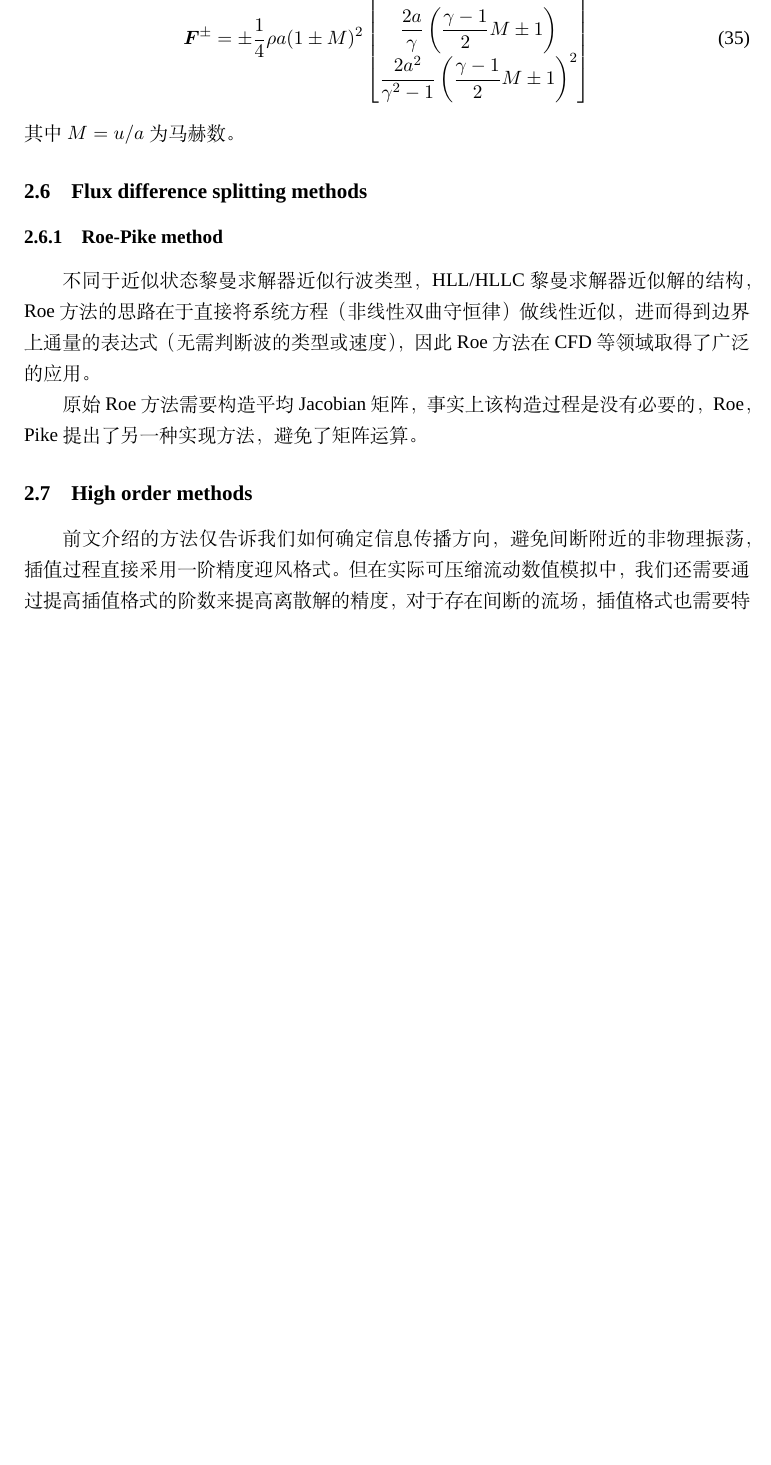
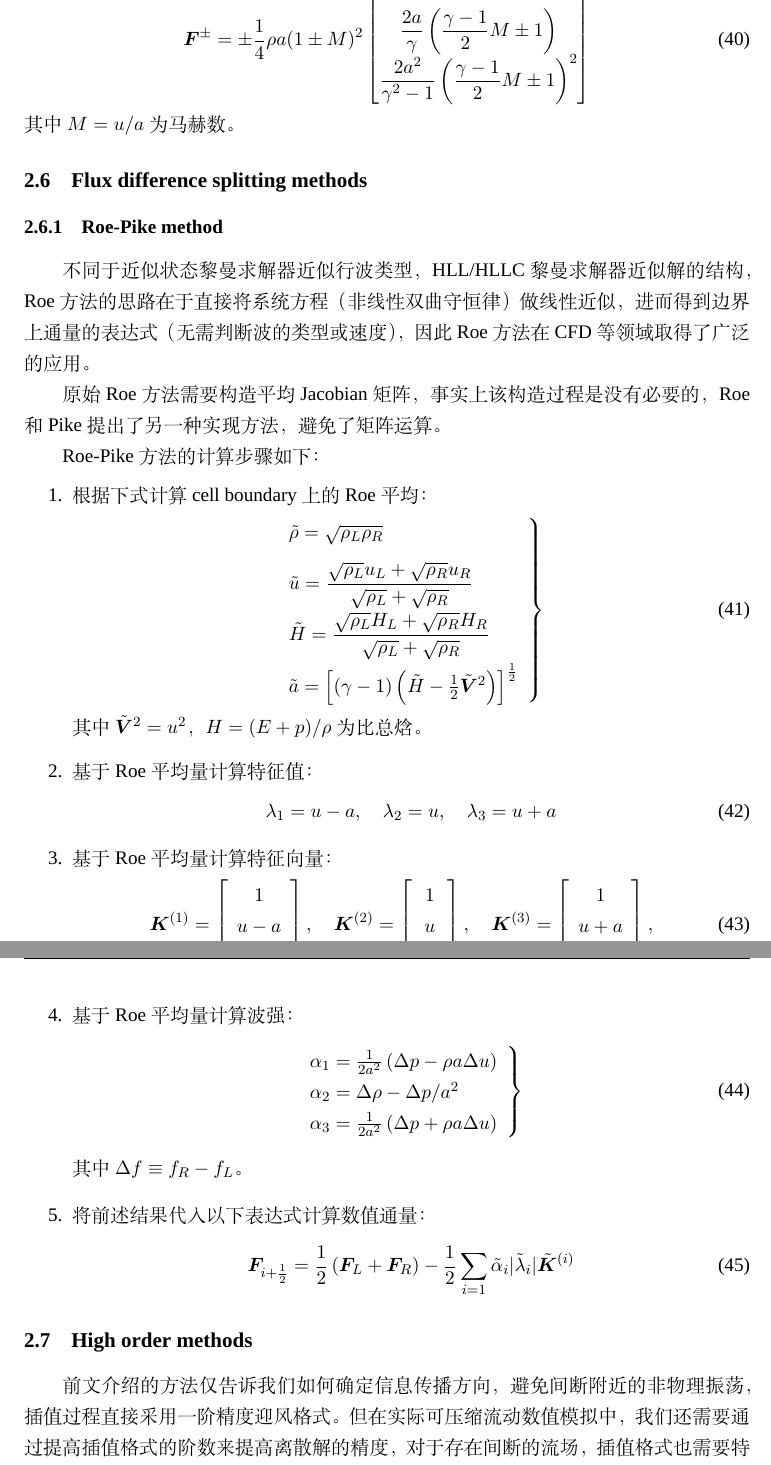
Before and after one commit to ZimoLiao/COURSE_ComputationalFluidDynamics, a LaTeX problem sheet (Report/assignment.tex): part of page 15 of 29 before the commit and two parts of pages 15 and 16 of 30 after it, the two joined at a grey line, cut so that both start at the same text, the shorter picture padded with empty space. Compiled offline with XeLaTeX; a missing font is replaced by an installed copy or a similar font.

Commit message:
update report

```diff
--- a/Report/assignment.tex
+++ b/Report/assignment.tex
@@ -15,6 +15,8 @@
 \usepackage{float}
 \usepackage{booktabs}
 \usepackage{enumitem}
+\usepackage{tikz}
+\usetikzlibrary{positioning, shapes.geometric}
 
 % global style
 \geometry{b5paper,left=0.6in,right=0.6in,top=1in,bottom=0.8in}
@@ -455,7 +477,56 @@ Van Leer在构造通量分裂时额外增加了两项条件：
 \subsubsection{Roe-Pike method}
 不同于近似状态黎曼求解器近似行波类型，HLL/HLLC黎曼求解器近似解的结构，Roe方法的思路在于直接将系统方程（非线性双曲守恒律）做线性近似，进而得到边界上通量的表达式（无需判断波的类型或速度），因此Roe方法在CFD等领域取得了广泛的应用。
 
-原始Roe方法需要构造平均Jacobian矩阵，事实上该构造过程是没有必要的，Roe，Pike提出了另一种实现方法，避免了矩阵运算。
+原始Roe方法需要构造平均Jacobian矩阵，事实上该构造过程是没有必要的，Roe和Pike提出了另一种实现方法，避免了矩阵运算。
+
+Roe-Pike方法的计算步骤如下：
+\begin{enumerate}
+	\item 根据下式计算cell boundary上的Roe平均：
+	      \begin{equation}
+		      \left.\begin{array}{l}
+			      \tilde{\rho}=\sqrt{\rho_L\rho_R}                                                                  \\[8pt]
+			      \tilde{u}=\dfrac{\sqrt{\rho_L}u_L+\sqrt{\rho_R}u_R}{\sqrt{\rho_L}+\sqrt{\rho_R}}                  \\[8pt]
+			      \tilde{H}=\dfrac{\sqrt{\rho_L}H_L+\sqrt{\rho_R}H_R}{\sqrt{\rho_L}+\sqrt{\rho_R}}                  \\[8pt]
+			      \tilde{a}=\left[(\gamma-1)\left(\tilde{H}-\frac{1}{2}\tilde{\bm{V}}^2\right)\right]^{\frac{1}{2}} \\
+		      \end{array}\right\}
+	      \end{equation}
+	      其中$\tilde{\bm{V}}^2=u^2$，$H=(E+p)/\rho$为比总焓。
+	\item 基于Roe平均量计算特征值：
+	      \begin{equation}
+		      \lambda_1=u-a,\quad\lambda_2=u,\quad\lambda_3=u+a
+	      \end{equation}
+	\item 基于Roe平均量计算特征向量：
+	      \begin{equation}
+		      \bm{K}^{(1)}=\left[\begin{matrix}
+				      1   \\
+				      u-a \\
+				      H-ua
+			      \end{matrix}\right],\quad
+		      \bm{K}^{(2)}=\left[\begin{matrix}
+				      1 \\
+				      u \\
+				      \frac{1}{2}V^2
+			      \end{matrix}\right],\quad
+		      \bm{K}^{(3)}=\left[\begin{matrix}
+				      1   \\
+				      u+a \\
+				      H+ua
+			      \end{matrix}\right],\quad
+	      \end{equation}
+	\item 基于Roe平均量计算波强：
+	      \begin{equation}
+		      \left.\begin{array}{l}
+			      \alpha_1=\frac{1}{2a^2}\left(\Delta p-\rho a\Delta u\right) \\
+			      \alpha_2=\Delta\rho-\Delta p/a^2                            \\
+			      \alpha_3=\frac{1}{2a^2}\left(\Delta p+\rho a\Delta u\right)
+		      \end{array}\right\}
+	      \end{equation}
+	      其中$\Delta f\equiv f_R-f_L$。
+	\item 将前述结果代入以下表达式计算数值通量：
+	      \begin{equation}
+		      \bm{F}_{i+\frac{1}{2}}=\frac{1}{2}\left(\bm{F}_L+\bm{F}_R\right)-\frac{1}{2}\sum_{i=1}\tilde{\alpha}_i|\tilde{\lambda}_i|\tilde{\bm{K}}^{(i)}
+	      \end{equation}
+\end{enumerate}
 
 \subsection{High order methods}
 前文介绍的方法仅告诉我们如何确定信息传播方向，避免间断附近的非物理振荡，插值过程直接采用一阶精度迎风格式。但在实际可压缩流动数值模拟中，我们还需要通过提高插值格式的阶数来提高离散解的精度，对于存在间断的流场，插值格式也需要特殊的构造以实现“激波捕捉”这一特性。
```
Also changed, not shown: Report/ref.bib (+10 -2 lines), Report/assignment.pdf, Report/assignment.tex (60 more changed lines).
